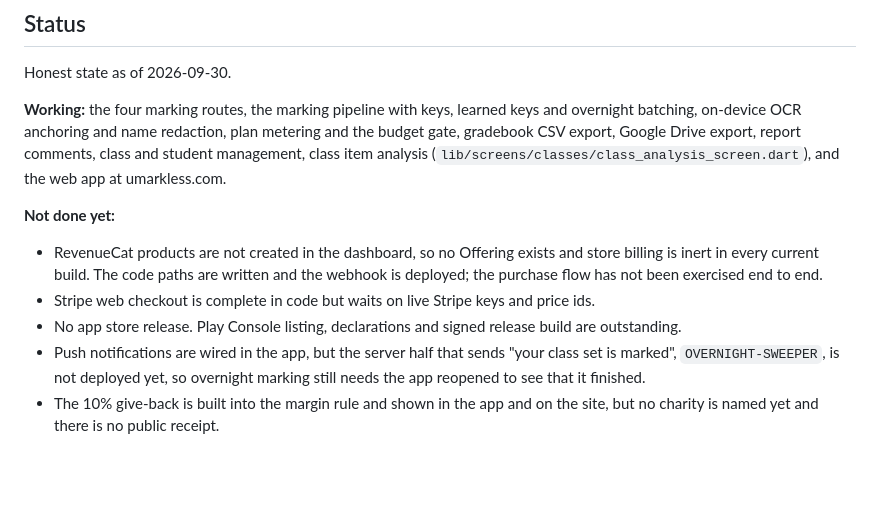
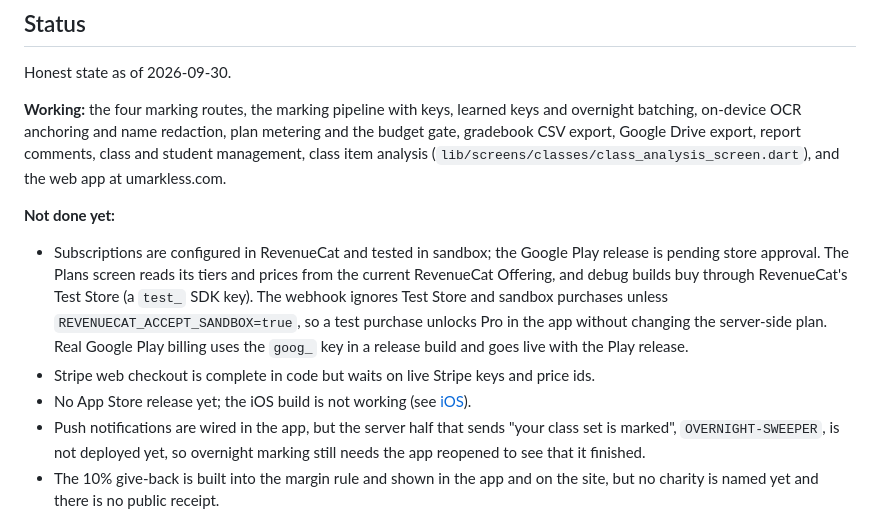
Before and after one commit to drposhbug/ai-marking-dreamflow, a Markdown page: README.md, the part around the change. Drawn GitHub-style; blank space fills up the shorter version.

Commit message:
Describe RevenueCat status accurately in the README
Subscriptions are configured in RevenueCat: the Plans screen reads the
current Offering, and debug builds buy through RevenueCat's Test Store.
The Google Play release is pending store approval.

```diff
--- a/README.md
+++ b/README.md
@@ -499,14 +499,17 @@ umarkless.com.
 
 **Not done yet:**
 
-- RevenueCat products are not created in the dashboard, so no Offering exists
-  and store billing is inert in every current build. The code paths are
-  written and the webhook is deployed; the purchase flow has not been
-  exercised end to end.
+- Subscriptions are configured in RevenueCat and tested in sandbox; the Google
+  Play release is pending store approval. The Plans screen reads its tiers
+  and prices from the current RevenueCat Offering, and debug builds buy
+  through RevenueCat's Test Store (a `test_` SDK key). The webhook ignores
+  Test Store and sandbox purchases unless `REVENUECAT_ACCEPT_SANDBOX=true`, so
+  a test purchase unlocks Pro in the app without changing the server-side
+  plan. Real Google Play billing uses the `goog_` key in a release build and
+  goes live with the Play release.
 - Stripe web checkout is complete in code but waits on live Stripe keys and
   price ids.
-- No app store release. Play Console listing, declarations and signed release
-  build are outstanding.
+- No App Store release yet; the iOS build is not working (see [iOS](#ios)).
 - Push notifications are wired in the app, but the server half that sends
   "your class set is marked", `OVERNIGHT-SWEEPER`, is not deployed yet, so
   overnight marking still needs the app reopened to see that it finished.
```
